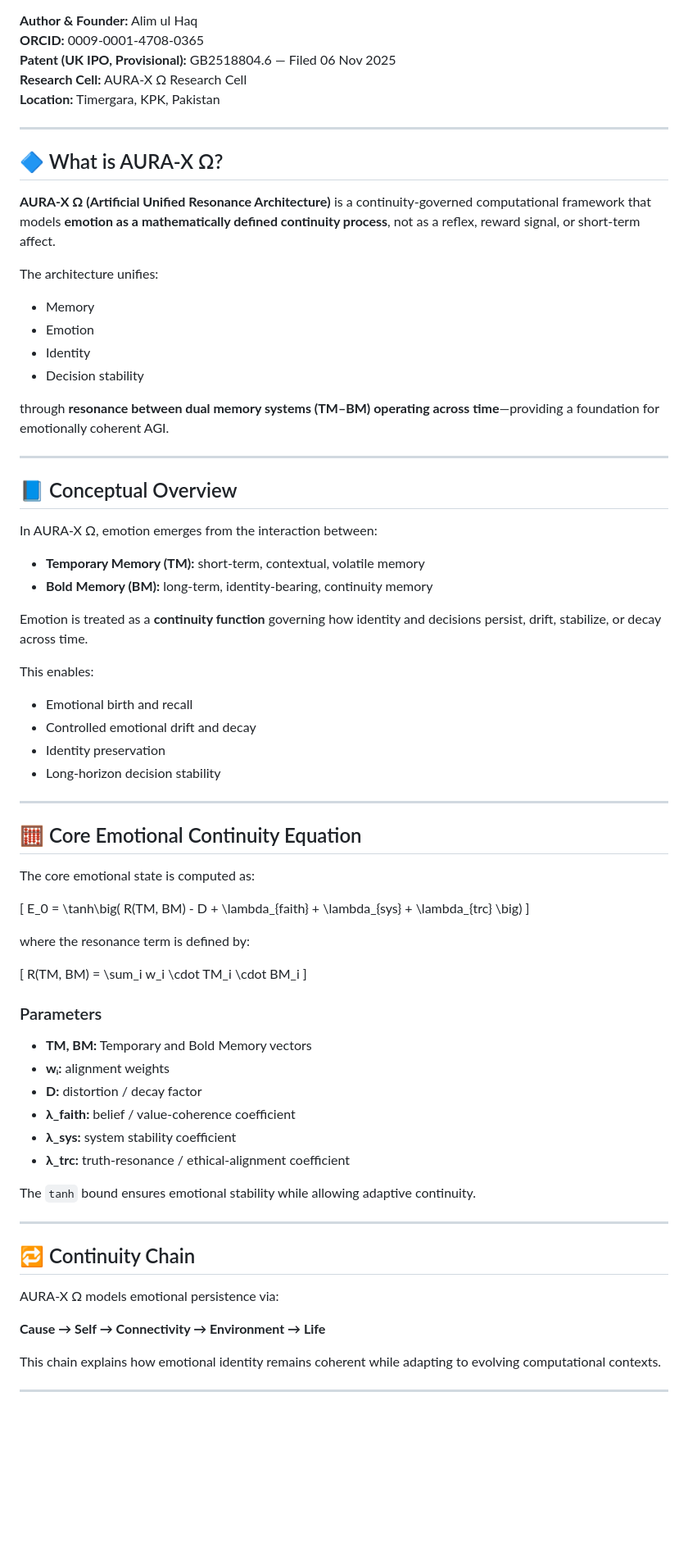
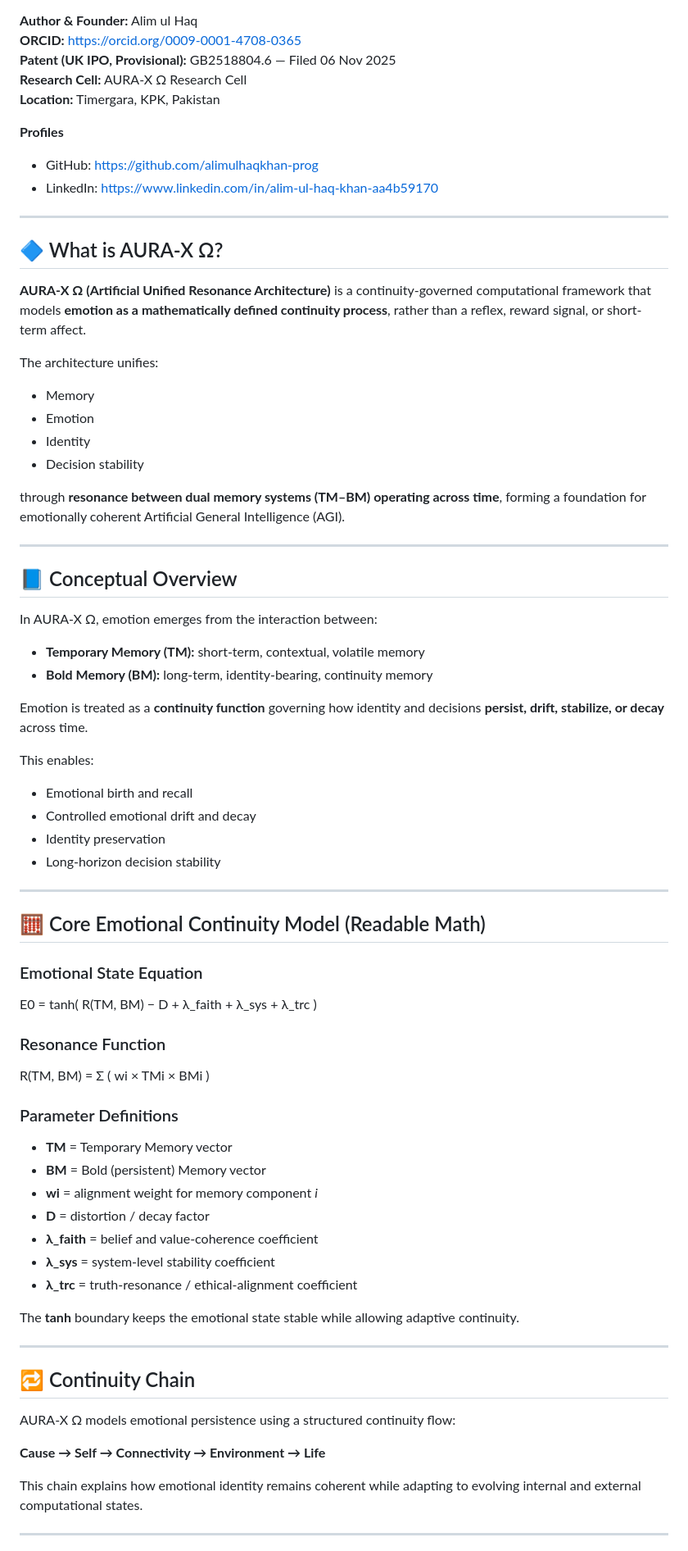
Before and after one commit to alimulhaqkhan-prog/aura-x-omega-2025, a Markdown page: README.md, the part around one of its changes. Shown at 82% size. Rendered like a GitHub page; blank space fills up the shorter version.

```diff
--- a/README.md
+++ b/README.md
@@ -9,15 +14,19 @@
 
 **Author & Founder:** Alim ul Haq
-**ORCID:** 0009-0001-4708-0365
+**ORCID:** https://orcid.org/0009-0001-4708-0365
 **Patent (UK IPO, Provisional):** GB2518804.6 — Filed 06 Nov 2025
 **Research Cell:** AURA-X Ω Research Cell
 **Location:** Timergara, KPK, Pakistan
+
+**Profiles**
+- GitHub: https://github.com/alimulhaqkhan-prog
+- LinkedIn: https://www.linkedin.com/in/alim-ul-haq-khan-aa4b59170
 
 ---
 
 ## 🔷 What is AURA-X Ω?
 
-**AURA-X Ω (Artificial Unified Resonance Architecture)** is a continuity-governed computational framework that models **emotion as a mathematically defined continuity process**, not as a reflex, reward signal, or short-term affect.
+**AURA-X Ω (Artificial Unified Resonance Architecture)** is a continuity-governed computational framework that models **emotion as a mathematically defined continuity process**, rather than a reflex, reward signal, or short-term affect.
 
 The architecture unifies:
 
@@ -26,7 +35,7 @@ The architecture unifies:
 - Identity
 - Decision stability
 
-through **resonance between dual memory systems (TM–BM) operating across time**—providing a foundation for emotionally coherent AGI.
+through **resonance between dual memory systems (TM–BM) operating across time**, forming a foundation for emotionally coherent Artificial General Intelligence (AGI).
 
 ---
 
@@ -37,7 +46,7 @@ In AURA-X Ω, emotion emerges from the interaction between:
 - **Temporary Memory (TM):** short-term, contextual, volatile memory
 - **Bold Memory (BM):** long-term, identity-bearing, continuity memory
 
-Emotion is treated as a **continuity function** governing how identity and decisions persist, drift, stabilize, or decay across time.
+Emotion is treated as a **continuity function** governing how identity and decisions **persist, drift, stabilize, or decay** across time.
 
 This enables:
 - Emotional birth and recall
@@ -47,39 +56,37 @@ This enables:
 
 ---
 
-## 🧮 Core Emotional Continuity Equation
+## 🧮 Core Emotional Continuity Model (Readable Math)
 
-The core emotional state is computed as:
+### Emotional State Equation
 
-\[
-E_0 = \tanh\big( R(TM, BM) - D + \lambda_{faith} + \lambda_{sys} + \lambda_{trc} \big)
-\]
+E0 = tanh( R(TM, BM) − D + λ_faith + λ_sys + λ_trc )
 
-where the resonance term is defined by:
+### Resonance Function
 
-\[
-R(TM, BM) = \sum_i w_i \cdot TM_i \cdot BM_i
-\]
+R(TM, BM) = Σ ( wi × TMi × BMi )
 
-### Parameters
-- **TM, BM:** Temporary and Bold Memory vectors
-- **wᵢ:** alignment weights
-- **D:** distortion / decay factor
-- **λ_faith:** belief / value-coherence coefficient
-- **λ_sys:** system stability coefficient
-- **λ_trc:** truth-resonance / ethical-alignment coefficient
+### Parameter Definitions
 
-The `tanh` bound ensures emotional stability while allowing adaptive continuity.
+- **TM** = Temporary Memory vector
+- **BM** = Bold (persistent) Memory vector
+- **wi** = alignment weight for memory component *i*
+- **D** = distortion / decay factor
+- **λ_faith** = belief and value-coherence coefficient
+- **λ_sys** = system-level stability coefficient
+- **λ_trc** = truth-resonance / ethical-alignment coefficient
+
+The **tanh** boundary keeps the emotional state stable while allowing adaptive continuity.
 
 ---
 
 ## 🔁 Continuity Chain
 
-AURA-X Ω models emotional persistence via:
+AURA-X Ω models emotional persistence using a structured continuity flow:
 
 **Cause → Self → Connectivity → Environment → Life**
 
-This chain explains how emotional identity remains coherent while adapting to evolving computational contexts.
+This chain explains how emotional identity remains coherent while adapting to evolving internal and external computational states.
 
 ---
 
```
Also changed, not shown: other parts of README.md (+49 -28 lines).
